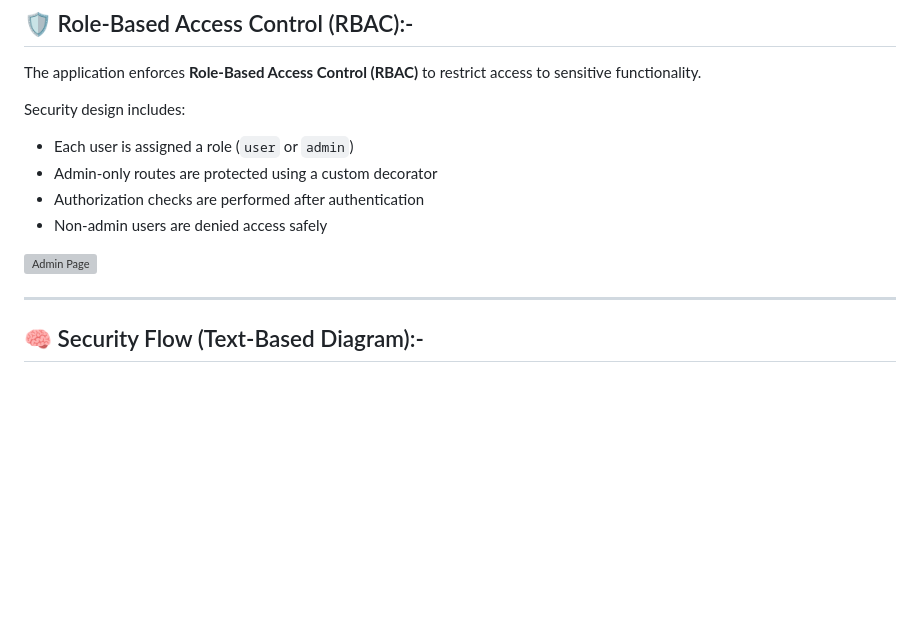
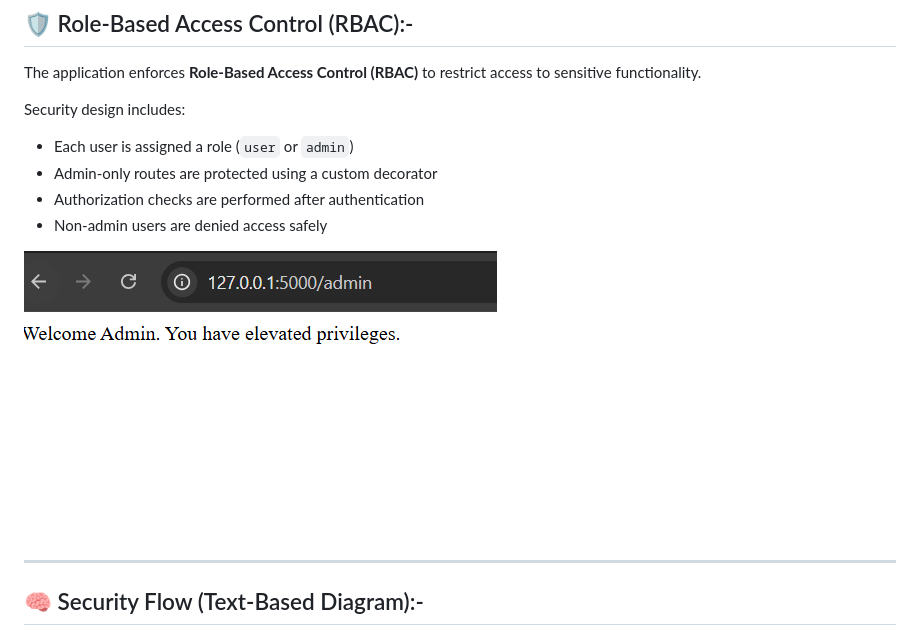
Before and after one commit to AsimSadaqat/secure-web-app, a Markdown page: README.md, the part around the change. Rendered like a GitHub page; blank space fills up the shorter version; grey boxes are pictures that could not be loaded.

```diff
--- a/README.md
+++ b/README.md
@@ -84,7 +84,7 @@ Security design includes:
 - Authorization checks are performed after authentication
 - Non-admin users are denied access safely
 
-![Admin Page](screenshots/6-admin-page.png)
+![Admin Page](screenshorts/6-admin-page.png)
 
 ---
 
```
